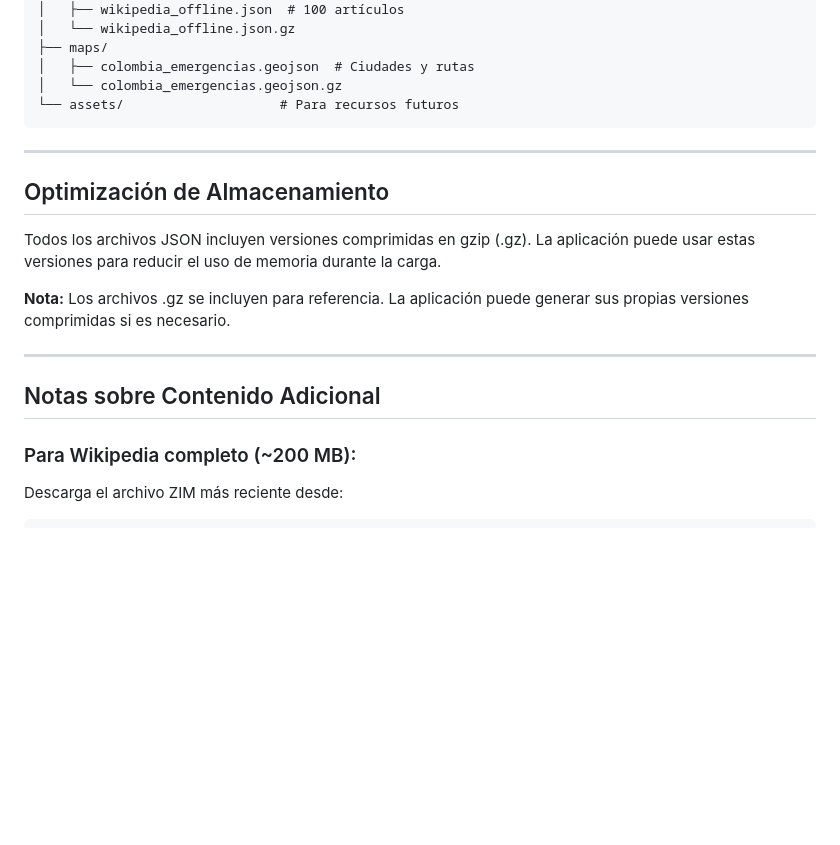
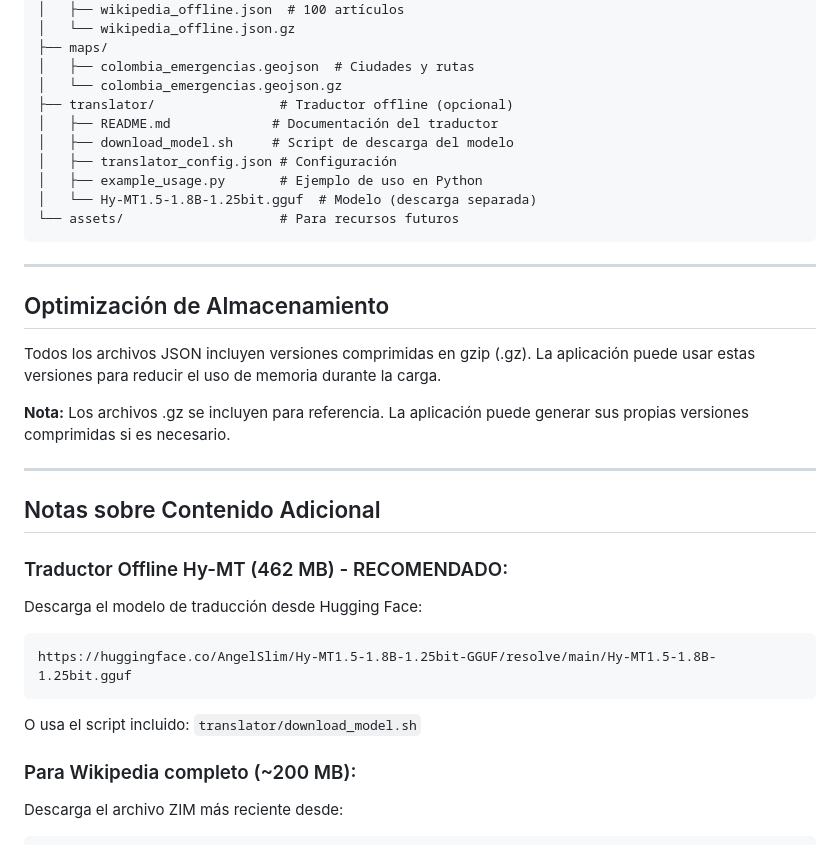
Before and after one commit to SantiagortegaDev/lessnet, a Markdown page: vault/README.md, the part around one of its changes. Drawn GitHub-style; blank space fills up the shorter version.

````diff
--- a/vault/README.md
+++ b/vault/README.md
@@ -139,6 +158,12 @@ vault/
 ├── maps/
 │   ├── colombia_emergencias.geojson  # Ciudades y rutas
 │   └── colombia_emergencias.geojson.gz
+├── translator/                # Traductor offline (opcional)
+│   ├── README.md             # Documentación del traductor
+│   ├── download_model.sh     # Script de descarga del modelo
+│   ├── translator_config.json # Configuración
+│   ├── example_usage.py       # Ejemplo de uso en Python
+│   └── Hy-MT1.5-1.8B-1.25bit.gguf  # Modelo (descarga separada)
 └── assets/                    # Para recursos futuros
 ```
 
@@ -154,6 +179,13 @@ Todos los archivos JSON incluyen versiones comprimidas en gzip (.gz). La aplicac
 
 ## Notas sobre Contenido Adicional
 
+### Traductor Offline Hy-MT (462 MB) - RECOMENDADO:
+Descarga el modelo de traducción desde Hugging Face:
+```
+https://huggingface.co/AngelSlim/Hy-MT1.5-1.8B-1.25bit-GGUF/resolve/main/Hy-MT1.5-1.8B-1.25bit.gguf
+```
+O usa el script incluido: `translator/download_model.sh`
+
 ### Para Wikipedia completo (~200 MB):
 Descarga el archivo ZIM más reciente desde:
 ```
````
Also changed, not shown: other parts of vault/README.md (+33 -2 lines).
